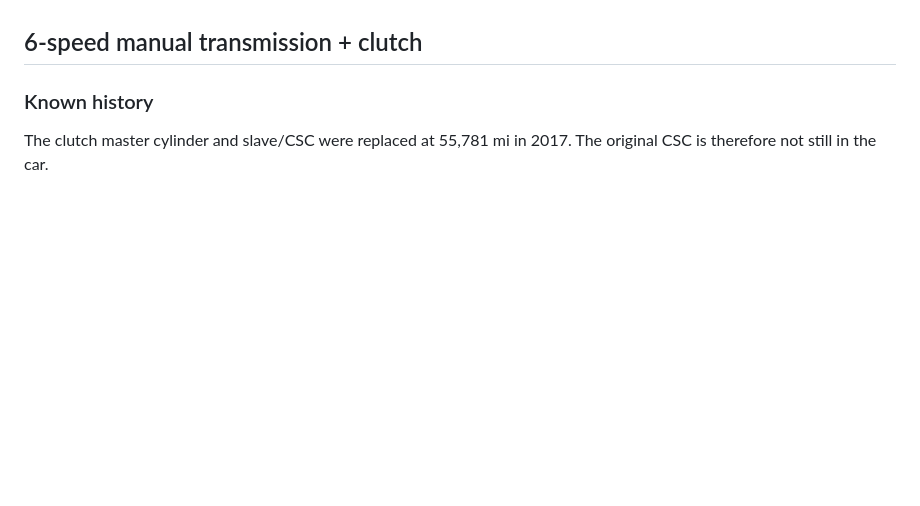
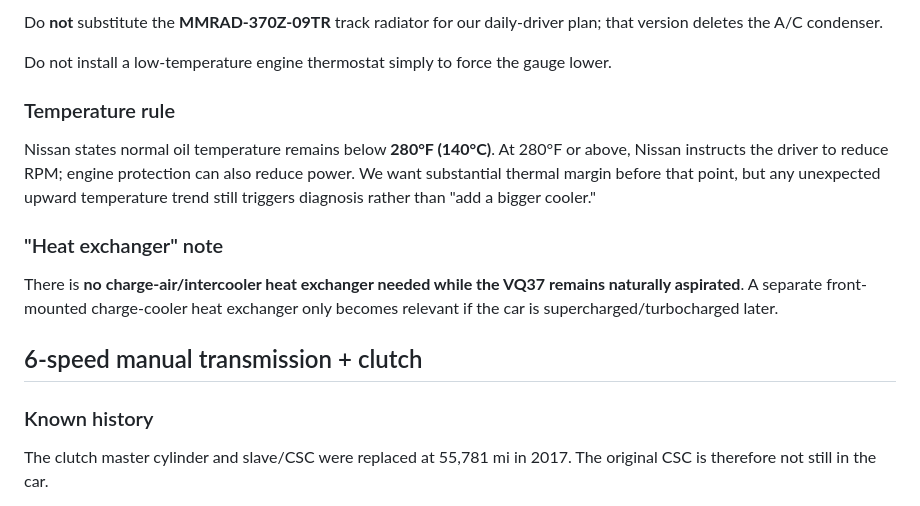
Before and after one commit to a11ast3r-rob/forever-z-build, a Markdown page: MECHANICAL_BASELINE.md, the part around one of its changes. Drawn GitHub-style; blank space fills up the shorter version.

```diff
--- a/MECHANICAL_BASELINE.md
+++ b/MECHANICAL_BASELINE.md
@@ -83,3 +102,12 @@ If by heat exchanger we mean the engine-coolant heat exchanger, that is the radi
+Do **not** substitute the **MMRAD-370Z-09TR** track radiator for our daily-driver plan; that version deletes the A/C condenser.
+
+Do not install a low-temperature engine thermostat simply to force the gauge lower.
+
+### Temperature rule
+Nissan states normal oil temperature remains below **280°F (140°C)**. At 280°F or above, Nissan instructs the driver to reduce RPM; engine protection can also reduce power. We want substantial thermal margin before that point, but any unexpected upward temperature trend still triggers diagnosis rather than "add a bigger cooler."
+
+### "Heat exchanger" note
+There is **no charge-air/intercooler heat exchanger needed while the VQ37 remains naturally aspirated**. A separate front-mounted charge-cooler heat exchanger only becomes relevant if the car is supercharged/turbocharged later.
 
 ## 6-speed manual transmission + clutch
 
```
Also changed, not shown: other parts of MECHANICAL_BASELINE.md (+39 -20 lines).
